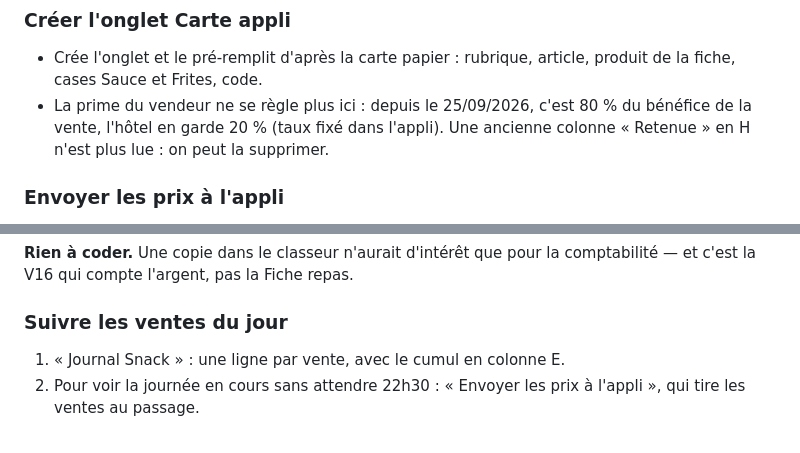
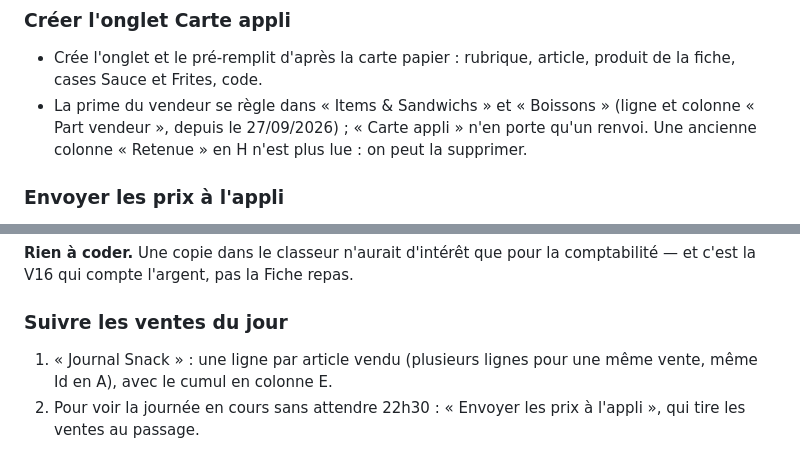
Before and after one commit to LaKasbahSalam/snack-repas, a Markdown page: docs/FICHE-TECHNIQUE.md, 2 parts joined by grey strips. Rendered like a GitHub page.

```diff
--- a/docs/FICHE-TECHNIQUE.md
+++ b/docs/FICHE-TECHNIQUE.md
@@ -220,7 +221,7 @@ Le bouton le plus utilisé. Il travaille sur l'onglet où vous êtes.
 
 ### Créer l'onglet Carte appli
 - Crée l'onglet et le pré-remplit d'après la carte papier : rubrique, article, produit de la fiche, cases Sauce et Frites, code.
-- La prime du vendeur ne se règle plus ici : depuis le 25/09/2026, c'est 80 % du bénéfice de la vente, l'hôtel en garde 20 % (taux fixé dans l'appli). Une ancienne colonne « Retenue » en H n'est plus lue : on peut la supprimer.
+- La prime du vendeur se règle dans « Items & Sandwichs » et « Boissons » (ligne et colonne « Part vendeur », depuis le 27/09/2026) ; « Carte appli » n'en porte qu'un renvoi. Une ancienne colonne « Retenue » en H n'est plus lue : on peut la supprimer.
 
 ### Envoyer les prix à l'appli
 - Envoie en un seul passage : les prix coûtants des ingrédients codés, les boissons codées à leur prix équipe, et la carte de vente si l'onglet existe. **L'appli remplace toute sa liste** à chaque envoi.
@@ -423,7 +424,7 @@ par une entrée de caisse « +X snack pseudo ».
 comptabilité — et c'est la V16 qui compte l'argent, pas la Fiche repas.
 
 ### Suivre les ventes du jour
-1. « Journal Snack » : une ligne par vente, avec le cumul en colonne E.
+1. « Journal Snack » : une ligne par article vendu (plusieurs lignes pour une même vente, même Id en A), avec le cumul en colonne E.
 2. Pour voir la journée en cours sans attendre 22h30 : « Envoyer les prix à l'appli », qui tire les ventes au passage.
 
 **Code manquant** : un bouton « Tirer les ventes » seul, sans renvoyer les prix — l'envoi complet est lourd et inutile quand on veut juste regarder.
```
Also changed, not shown: other parts of docs/FICHE-TECHNIQUE.md (+9 -8 lines), TASKS.md (+2 -1 lines).
